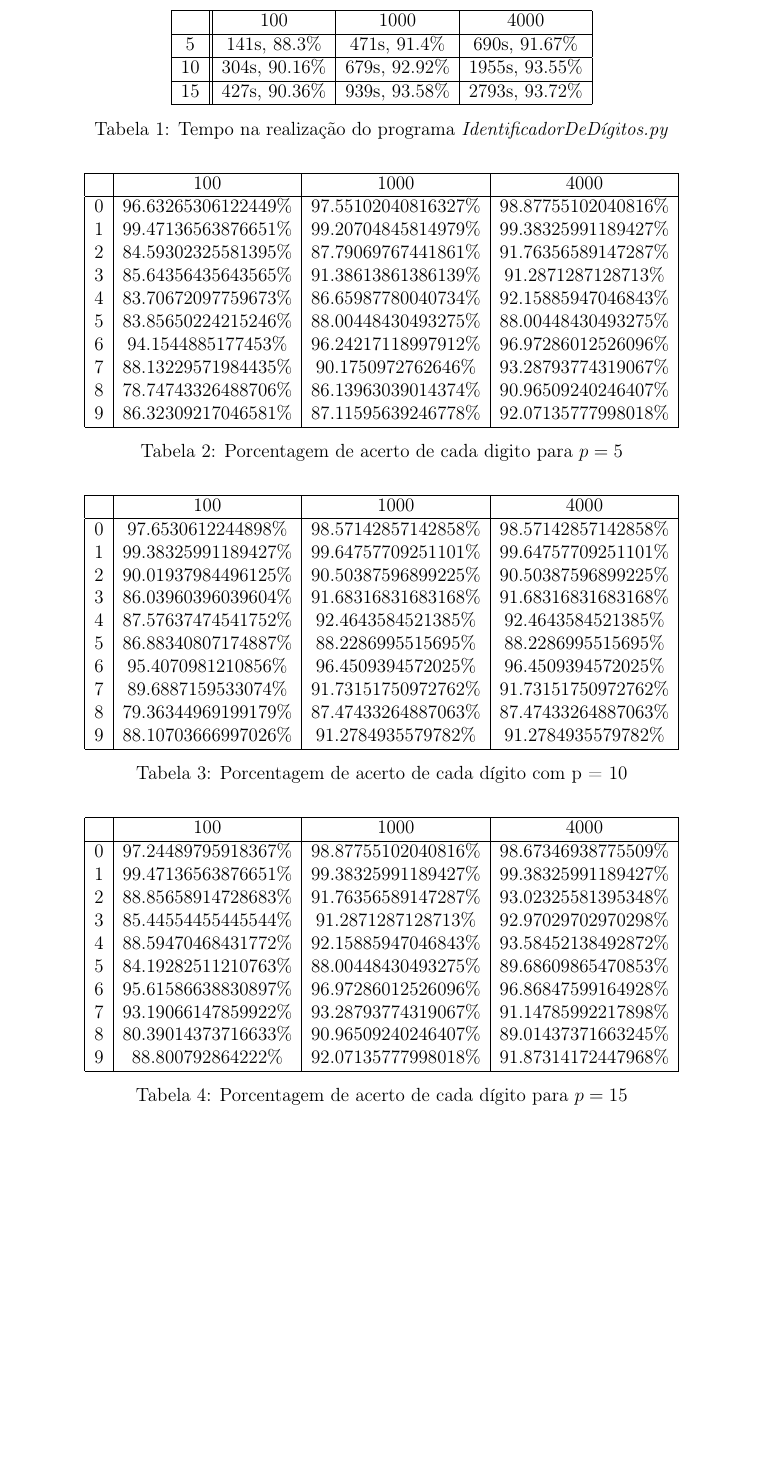
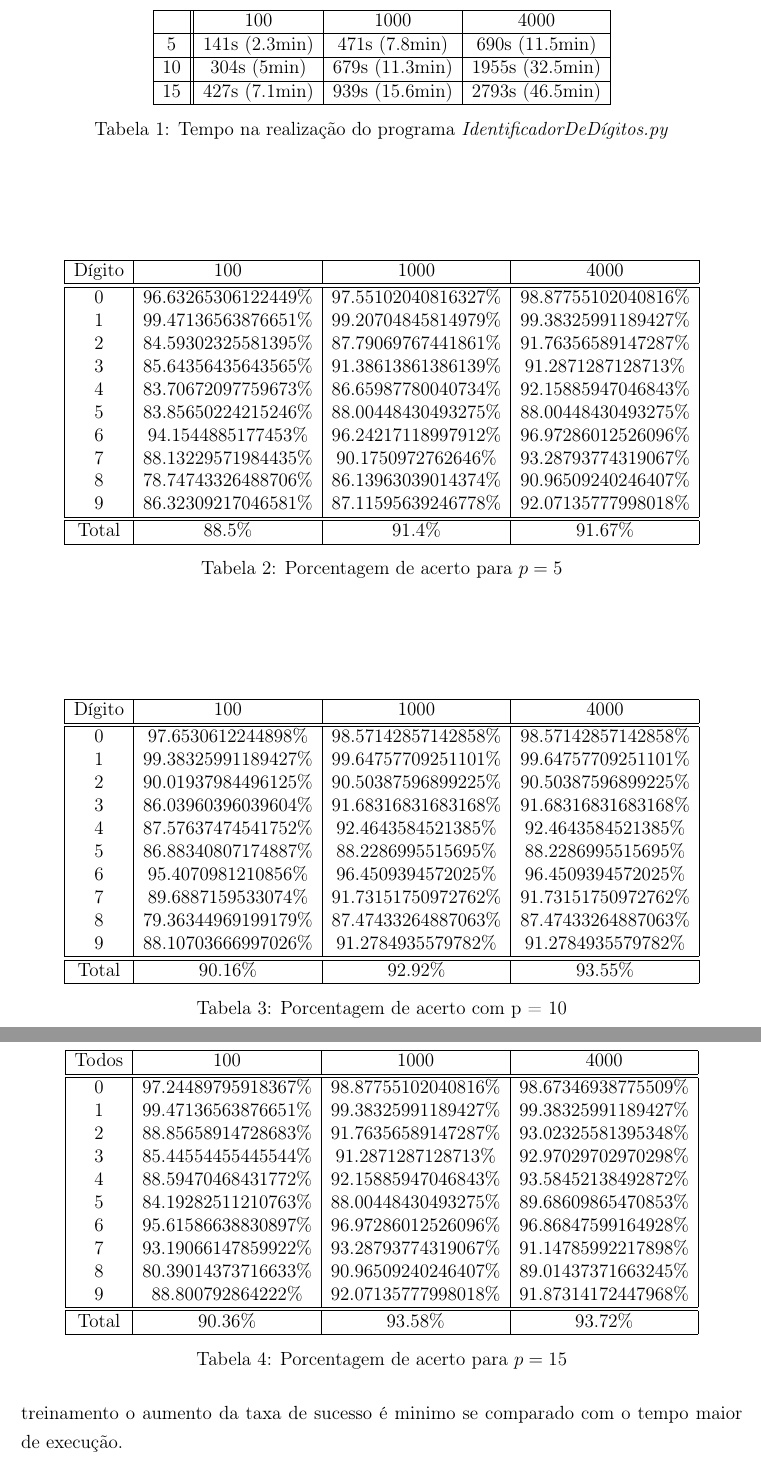
Before and after one commit to Hello-Helo/Identifying-digits, a LaTeX document (RelatórioEP.tex): part of page 4 of 4 before the commit and two parts of pages 4 and 5 of 5 after it, the two joined at a grey line, cut so that both start at the same text, the shorter picture padded with empty space. Compiled offline with pdfLaTeX.

Commit message:
Relatório - Otimização e resultaodos (incompleto)

```diff
--- a/RelatórioEP.tex
+++ b/RelatórioEP.tex
@@ -125,11 +125,11 @@
     \hline
     & 100 & 1000 & 4000  \\
     \hline
-    5 & 141s, 88.3\% & 471s, 91.4\% & 690s, 91.67\% \\
+        5 & 141s (2.3min) & 471s (7.8min) & 690s (11.5min) \\
     \hline
-    10 & 304s, 90.16\% & 679s, 92.92\%& 1955s, 93.55\% \\
+        10 & 304s (5min) & 679s (11.3min) & 1955s (32.5min) \\
     \hline
-    15 & 427s, 90.36\% & 939s, 93.58\% & 2793s, 93.72\% \\
+        15 & 427s (7.1min) & 939s (15.6min) & 2793s (46.5min) \\
     \hline
     \end{tabular}
     \caption{Tempo na realização do programa \textit{IdentificadorDeDígitos.py}}
@@ -140,7 +140,8 @@
     \centering
     \begin{tabular}{| c | c | c | c |}
     \hline
-    & 100 & 1000 & 4000 \\
+    Dígito & 100 & 1000 & 4000 \\
+    \hline
     \hline
     0 & 96.63265306122449\% & 97.55102040816327\%& 98.87755102040816\%\\
     1 & 99.47136563876651\% & 99.20704845814979\%& 99.38325991189427\%\\
@@ -153,8 +154,11 @@
     8 & 78.74743326488706\% & 86.13963039014374\%& 90.96509240246407\%\\
     9 & 86.32309217046581\% & 87.11595639246778\%& 92.07135777998018\%\\
     \hline
+    \hline
+    Total & 88.5\% & 91.4\% & 91.67\% \\
+    \hline
     \end{tabular}
-    \caption{Porcentagem de acerto de cada digito para $p = 5$}
+    \caption{Porcentagem de acerto para $p = 5$}
     \label{table:p5}
 \end{table}
 
@@ -162,7 +166,8 @@
     \centering
     \begin{tabular}{| c | c | c | c |}
     \hline
-    & 100 & 1000 & 4000 \\
+    Dígito & 100 & 1000 & 4000 \\
+    \hline
     \hline
     0 & 97.6530612244898\%  & 98.57142857142858\%& 98.57142857142858\%\\
     1 & 99.38325991189427\% & 99.64757709251101\%& 99.64757709251101\%\\
@@ -175,8 +180,11 @@
     8 & 79.36344969199179\% & 87.47433264887063\%& 87.47433264887063\%\\
     9 & 88.10703666997026\% & 91.2784935579782\% & 91.2784935579782\% \\
     \hline
+    \hline
+    Total & 90.16\% & 92.92\% & 93.55\% \\
+    \hline
     \end{tabular}
-    \caption{Porcentagem de acerto de cada dígito com p = 10}
+    \caption{Porcentagem de acerto com p = 10}
     \label{table:p10}
 \end{table}
 
@@ -184,7 +192,8 @@
     \centering
     \begin{tabular}{|c|c|c|c|}
     \hline
-    & 100 & 1000 & 4000 \\
+    Todos & 100 & 1000 & 4000 \\
+    \hline
     \hline
     0 & 97.24489795918367\% & 98.87755102040816\%& 98.67346938775509\%\\
     1 & 99.47136563876651\% & 99.38325991189427\%& 99.38325991189427\%\\
@@ -197,8 +206,12 @@
     8 & 80.39014373716633\% & 90.96509240246407\%& 89.01437371663245\%\\
     9 & 88.800792864222\%   & 92.07135777998018\%& 91.87314172447968\%\\
     \hline
+    \hline
+    Total & 90.36\% & 93.58\% & 93.72\% \\
+    \hline
     \end{tabular}
-    \caption{Porcentagem de acerto de cada dígito para $p = 15$}
+    \caption{Porcentagem de acerto para $p = 15$}
     \label{table:}
 \end{table}
 
+    A partir dos dados das tabelas, podemos tirar algumas conclusões, entre elas uma da mais importante é que apos certo número de dígitos de trinamento e de precisão do treinamento o aumento da taxa de sucesso é minimo se comparado com o tempo maior de execução.
```
Also changed, not shown: RelatórioEP.pdf, RelatórioEP.tex (4 more changed lines).
